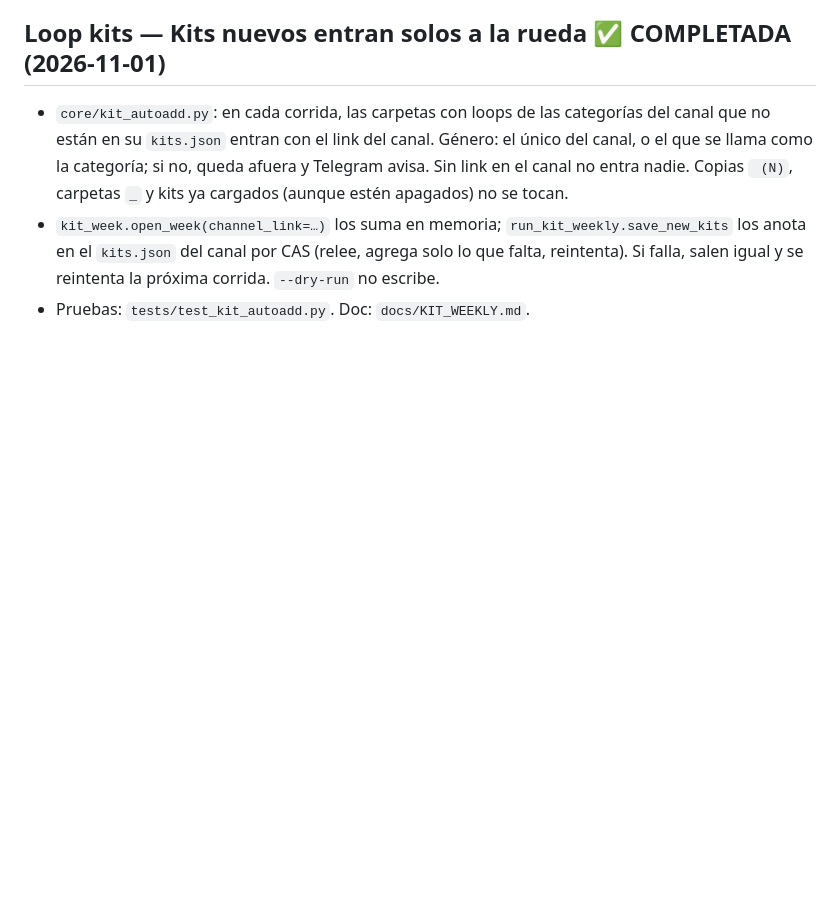
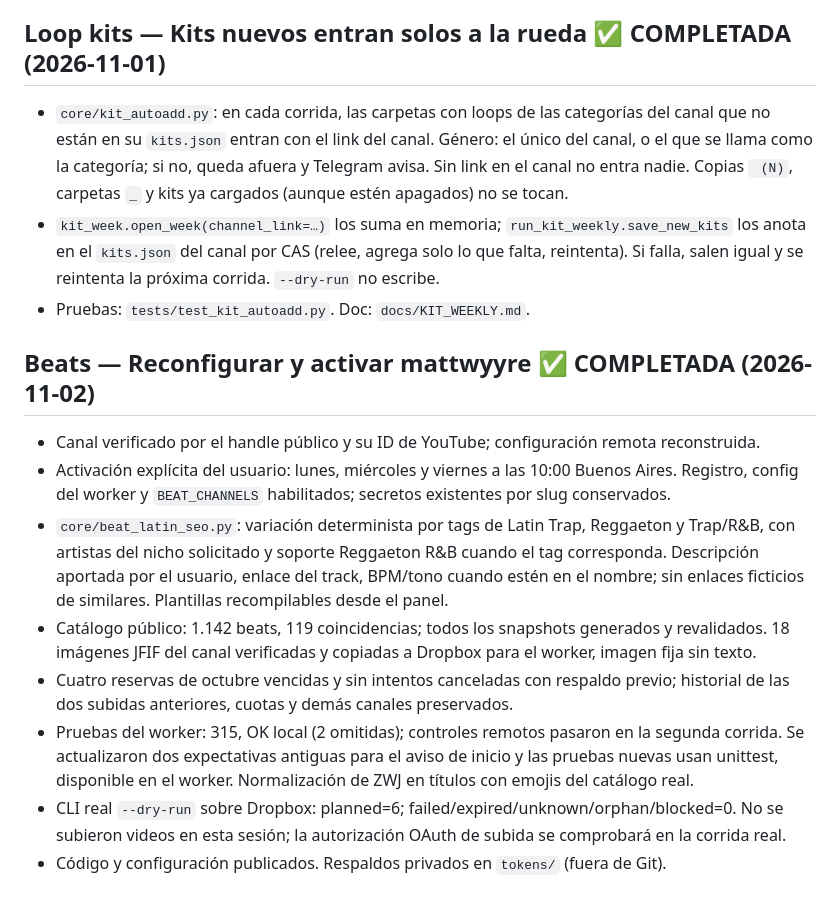
Before and after one commit to Perree/video-type-beat-generator, a Markdown page: PLAN_AUTOMATIZACION.md, the part around the change. Drawn GitHub-style; blank space fills up the shorter version.

Commit message:
docs: record completed mattwyyre configuration and activation

```diff
--- a/PLAN_AUTOMATIZACION.md
+++ b/PLAN_AUTOMATIZACION.md
@@ -1216,3 +1216,23 @@
   `kits.json` del canal por CAS (relee, agrega solo lo que falta, reintenta). Si falla, salen igual y se reintenta
   la próxima corrida. `--dry-run` no escribe.
 - Pruebas: `tests/test_kit_autoadd.py`. Doc: `docs/KIT_WEEKLY.md`.
+
+## Beats — Reconfigurar y activar mattwyyre ✅ COMPLETADA (2026-11-02)
+
+- Canal verificado por el handle público y su ID de YouTube; configuración remota reconstruida.
+- Activación explícita del usuario: lunes, miércoles y viernes a las 10:00 Buenos Aires.
+  Registro, config del worker y `BEAT_CHANNELS` habilitados; secretos existentes por slug conservados.
+- `core/beat_latin_seo.py`: variación determinista por tags de Latin Trap, Reggaeton y Trap/R&B,
+  con artistas del nicho solicitado y soporte Reggaeton R&B cuando el tag corresponda.
+  Descripción aportada por el usuario, enlace del track, BPM/tono cuando estén en el nombre;
+  sin enlaces ficticios de similares. Plantillas recompilables desde el panel.
+- Catálogo público: 1.142 beats, 119 coincidencias; todos los snapshots generados y revalidados.
+  18 imágenes JFIF del canal verificadas y copiadas a Dropbox para el worker, imagen fija sin texto.
+- Cuatro reservas de octubre vencidas y sin intentos canceladas con respaldo previo; historial de
+  las dos subidas anteriores, cuotas y demás canales preservados.
+- Pruebas del worker: 315, OK local (2 omitidas); controles remotos pasaron en la segunda corrida.
+  Se actualizaron dos expectativas antiguas para el aviso de inicio y las pruebas nuevas usan
+  unittest, disponible en el worker. Normalización de ZWJ en títulos con emojis del catálogo real.
+- CLI real `--dry-run` sobre Dropbox: planned=6; failed/expired/unknown/orphan/blocked=0.
+  No se subieron videos en esta sesión; la autorización OAuth de subida se comprobará en la corrida real.
+- Código y configuración publicados. Respaldos privados en `tokens/` (fuera de Git).
```
